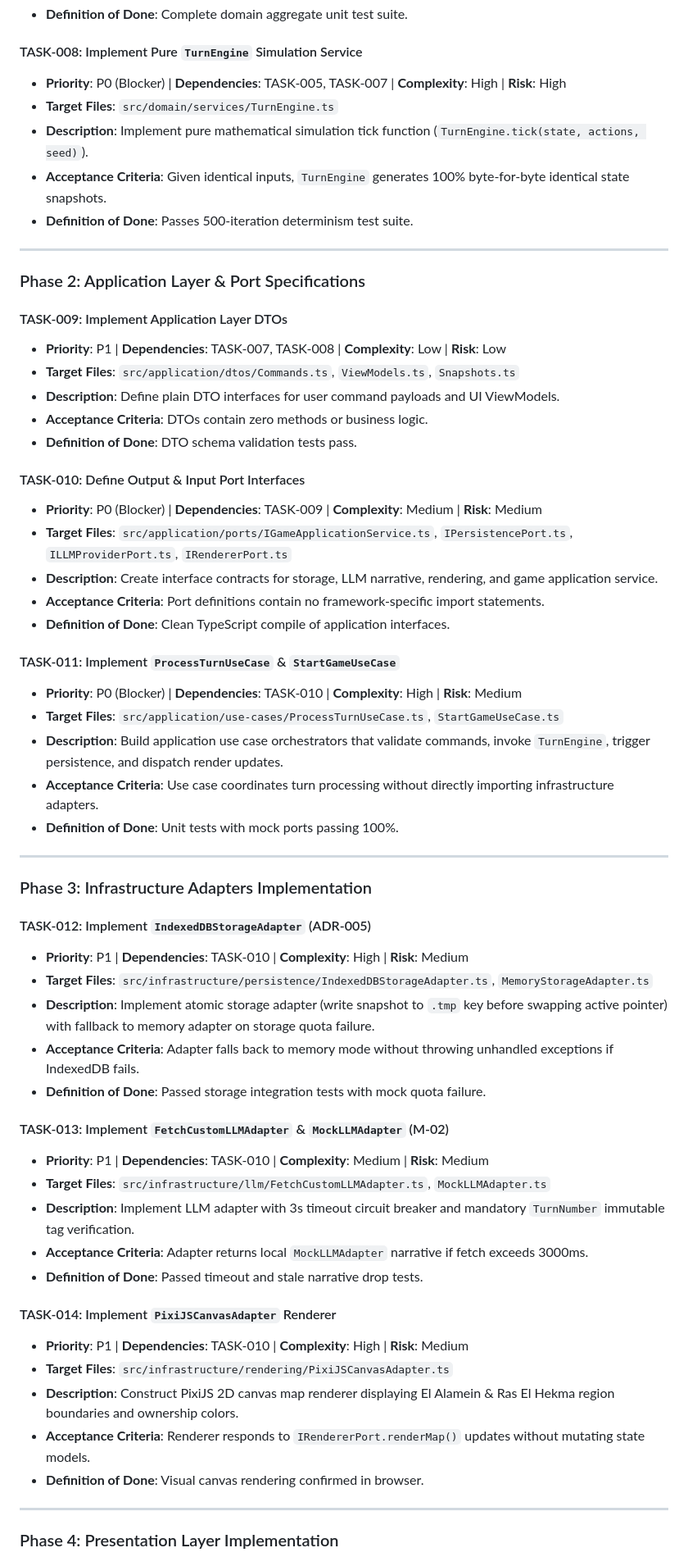
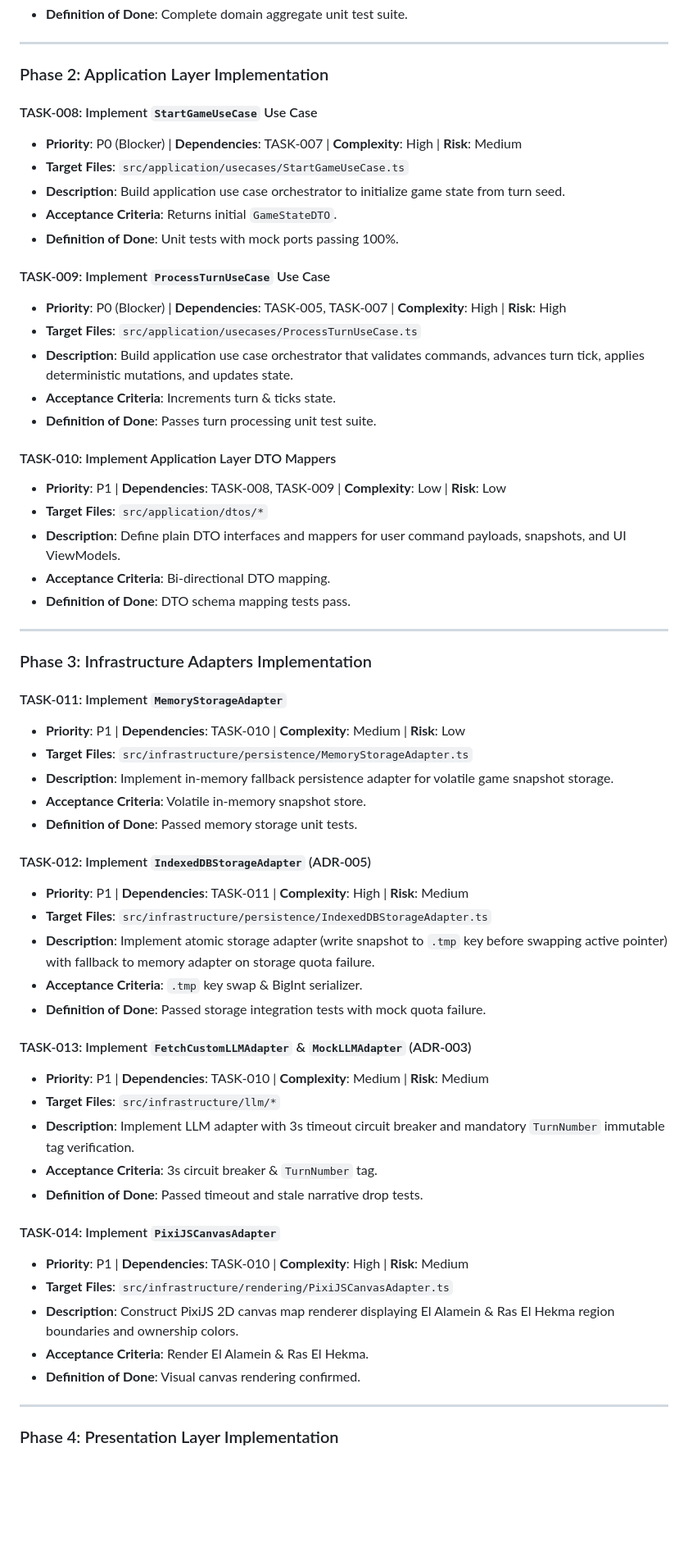
Before and after one commit to samirhosninet/State-Lex, a Markdown page: docs/tasks.md, the part around one of its changes. Shown at 82% size. Drawn GitHub-style; blank space fills up the shorter version.

Commit message:
fix(tasks): full reconciliation of tasks.md with SSoT task_registry_lock.md

```diff
--- a/docs/tasks.md
+++ b/docs/tasks.md
@@ -127,61 +127,61 @@ The following task groups can be executed concurrently by separate work threads
 - **Definition of Done**: Complete domain aggregate unit test suite.
-
-#### TASK-008: Implement Pure `TurnEngine` Simulation Service
-- **Priority**: P0 (Blocker) | **Dependencies**: TASK-005, TASK-007 | **Complexity**: High | **Risk**: High
-- **Target Files**: `src/domain/services/TurnEngine.ts`
-- **Description**: Implement pure mathematical simulation tick function (`TurnEngine.tick(state, actions, seed)`).
-- **Acceptance Criteria**: Given identical inputs, `TurnEngine` generates 100% byte-for-byte identical state snapshots.
-- **Definition of Done**: Passes 500-iteration determinism test suite.
 
 ---
 
-### Phase 2: Application Layer & Port Specifications
+### Phase 2: Application Layer Implementation
 
-#### TASK-009: Implement Application Layer DTOs
-- **Priority**: P1 | **Dependencies**: TASK-007, TASK-008 | **Complexity**: Low | **Risk**: Low
-- **Target Files**: `src/application/dtos/Commands.ts`, `ViewModels.ts`, `Snapshots.ts`
-- **Description**: Define plain DTO interfaces for user command payloads and UI ViewModels.
-- **Acceptance Criteria**: DTOs contain zero methods or business logic.
-- **Definition of Done**: DTO schema validation tests pass.
+#### TASK-008: Implement `StartGameUseCase` Use Case
+- **Priority**: P0 (Blocker) | **Dependencies**: TASK-007 | **Complexity**: High | **Risk**: Medium
+- **Target Files**: `src/application/usecases/StartGameUseCase.ts`
+- **Description**: Build application use case orchestrator to initialize game state from turn seed.
+- **Acceptance Criteria**: Returns initial `GameStateDTO`.
+- **Definition of Done**: Unit tests with mock ports passing 100%.
 
-#### TASK-010: Define Output & Input Port Interfaces
-- **Priority**: P0 (Blocker) | **Dependencies**: TASK-009 | **Complexity**: Medium | **Risk**: Medium
-- **Target Files**: `src/application/ports/IGameApplicationService.ts`, `IPersistencePort.ts`, `ILLMProviderPort.ts`, `IRendererPort.ts`
-- **Description**: Create interface contracts for storage, LLM narrative, rendering, and game application service.
-- **Acceptance Criteria**: Port definitions contain no framework-specific import statements.
-- **Definition of Done**: Clean TypeScript compile of application interfaces.
+#### TASK-009: Implement `ProcessTurnUseCase` Use Case
+- **Priority**: P0 (Blocker) | **Dependencies**: TASK-005, TASK-007 | **Complexity**: High | **Risk**: High
+- **Target Files**: `src/application/usecases/ProcessTurnUseCase.ts`
+- **Description**: Build application use case orchestrator that validates commands, advances turn tick, applies deterministic mutations, and updates state.
+- **Acceptance Criteria**: Increments turn & ticks state.
+- **Definition of Done**: Passes turn processing unit test suite.
 
-#### TASK-011: Implement `ProcessTurnUseCase` & `StartGameUseCase`
-- **Priority**: P0 (Blocker) | **Dependencies**: TASK-010 | **Complexity**: High | **Risk**: Medium
-- **Target Files**: `src/application/use-cases/ProcessTurnUseCase.ts`, `StartGameUseCase.ts`
-- **Description**: Build application use case orchestrators that validate commands, invoke `TurnEngine`, trigger persistence, and dispatch render updates.
-- **Acceptance Criteria**: Use case coordinates turn processing without directly importing infrastructure adapters.
-- **Definition of Done**: Unit tests with mock ports passing 100%.
+#### TASK-010: Implement Application Layer DTO Mappers
+- **Priority**: P1 | **Dependencies**: TASK-008, TASK-009 | **Complexity**: Low | **Risk**: Low
+- **Target Files**: `src/application/dtos/*`
+- **Description**: Define plain DTO interfaces and mappers for user command payloads, snapshots, and UI ViewModels.
+- **Acceptance Criteria**: Bi-directional DTO mapping.
+- **Definition of Done**: DTO schema mapping tests pass.
 
 ---
 
 ### Phase 3: Infrastructure Adapters Implementation
 
+#### TASK-011: Implement `MemoryStorageAdapter`
+- **Priority**: P1 | **Dependencies**: TASK-010 | **Complexity**: Medium | **Risk**: Low
+- **Target Files**: `src/infrastructure/persistence/MemoryStorageAdapter.ts`
+- **Description**: Implement in-memory fallback persistence adapter for volatile game snapshot storage.
+- **Acceptance Criteria**: Volatile in-memory snapshot store.
+- **Definition of Done**: Passed memory storage unit tests.
+
 #### TASK-012: Implement `IndexedDBStorageAdapter` (ADR-005)
-- **Priority**: P1 | **Dependencies**: TASK-010 | **Complexity**: High | **Risk**: Medium
-- **Target Files**: `src/infrastructure/persistence/IndexedDBStorageAdapter.ts`, `MemoryStorageAdapter.ts`
+- **Priority**: P1 | **Dependencies**: TASK-011 | **Complexity**: High | **Risk**: Medium
+- **Target Files**: `src/infrastructure/persistence/IndexedDBStorageAdapter.ts`
 - **Description**: Implement atomic storage adapter (write snapshot to `.tmp` key before swapping active pointer) with fallback to memory adapter on storage quota failure.
-- **Acceptance Criteria**: Adapter falls back to memory mode without throwing unhandled exceptions if IndexedDB fails.
+- **Acceptance Criteria**: `.tmp` key swap & BigInt serializer.
 - **Definition of Done**: Passed storage integration tests with mock quota failure.
 
-#### TASK-013: Implement `FetchCustomLLMAdapter` & `MockLLMAdapter` (M-02)
+#### TASK-013: Implement `FetchCustomLLMAdapter` & `MockLLMAdapter` (ADR-003)
 - **Priority**: P1 | **Dependencies**: TASK-010 | **Complexity**: Medium | **Risk**: Medium
-- **Target Files**: `src/infrastructure/llm/FetchCustomLLMAdapter.ts`, `MockLLMAdapter.ts`
+- **Target Files**: `src/infrastructure/llm/*`
 - **Description**: Implement LLM adapter with 3s timeout circuit breaker and mandatory `TurnNumber` immutable tag verification.
-- **Acceptance Criteria**: Adapter returns local `MockLLMAdapter` narrative if fetch exceeds 3000ms.
+- **Acceptance Criteria**: 3s circuit breaker & `TurnNumber` tag.
 - **Definition of Done**: Passed timeout and stale narrative drop tests.
 
-#### TASK-014: Implement `PixiJSCanvasAdapter` Renderer
+#### TASK-014: Implement `PixiJSCanvasAdapter`
 - **Priority**: P1 | **Dependencies**: TASK-010 | **Complexity**: High | **Risk**: Medium
 - **Target Files**: `src/infrastructure/rendering/PixiJSCanvasAdapter.ts`
 - **Description**: Construct PixiJS 2D canvas map renderer displaying El Alamein & Ras El Hekma region boundaries and ownership colors.
-- **Acceptance Criteria**: Renderer responds to `IRendererPort.renderMap()` updates without mutating state models.
-- **Definition of Done**: Visual canvas rendering confirmed in browser.
+- **Acceptance Criteria**: Render El Alamein & Ras El Hekma.
+- **Definition of Done**: Visual canvas rendering confirmed.
 
 ---
 
```
Also changed, not shown: other parts of docs/tasks.md (+47 -47 lines).
